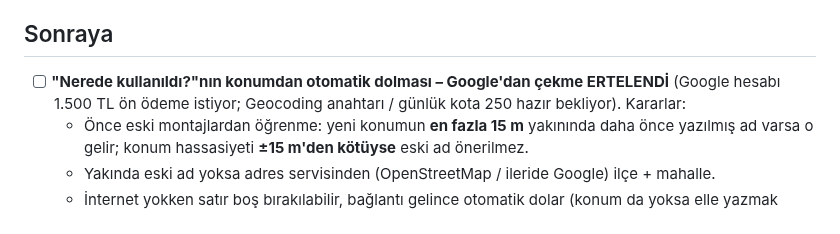
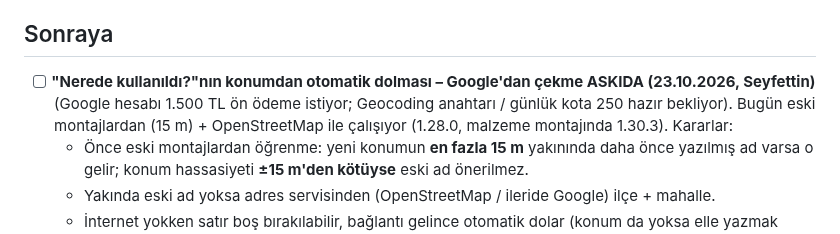
Before and after one commit to Seyfettin7910/DEPO-APP, a Markdown page: YAPILACAKLAR.md, the part around the change. Drawn GitHub-style.

Commit message:
Notlar: Google'dan konum çekme askıda [skip ci]
Co-Authored-By: Claude Opus 5.5 <noreply@anthropic.com>
Claude-Session: https://claude.ai/code/session_013wwrZpJ26x4AyMRRvWJ3zn

```diff
--- a/YAPILACAKLAR.md
+++ b/YAPILACAKLAR.md
@@ -104,7 +104,7 @@ Sıradaki işler ve bekleyen kararlar. Yapıldıkça README'deki sürüm notlar
 - (Saha kullanıcısına araç bağlama: vazgeçildi.)
 
 ## Sonraya
-- [ ] **"Nerede kullanıldı?"nın konumdan otomatik dolması – Google'dan çekme ERTELENDİ** (Google hesabı 1.500 TL ön ödeme istiyor; Geocoding anahtarı / günlük kota 250 hazır bekliyor). Kararlar:
+- [ ] **"Nerede kullanıldı?"nın konumdan otomatik dolması – Google'dan çekme ASKIDA (23.10.2026, Seyfettin)** (Google hesabı 1.500 TL ön ödeme istiyor; Geocoding anahtarı / günlük kota 250 hazır bekliyor). Bugün eski montajlardan (15 m) + OpenStreetMap ile çalışıyor (1.28.0, malzeme montajında 1.30.3). Kararlar:
   - Önce eski montajlardan öğrenme: yeni konumun **en fazla 15 m** yakınında daha önce yazılmış ad varsa o gelir; konum hassasiyeti **±15 m'den kötüyse** eski ad önerilmez.
   - Yakında eski ad yoksa adres servisinden (OpenStreetMap / ileride Google) ilçe + mahalle.
   - İnternet yokken satır boş bırakılabilir, bağlantı gelince otomatik dolar (konum da yoksa elle yazmak zorunlu).
```
